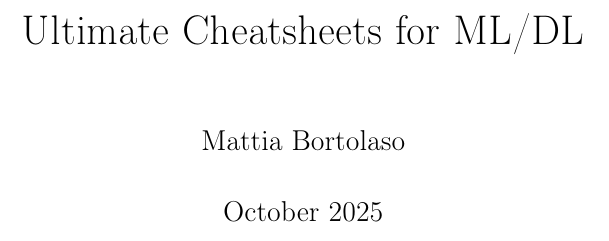
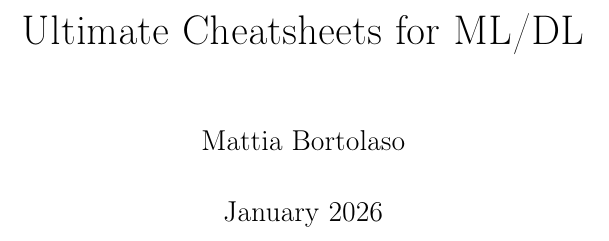
Before and after one commit to Borto71/Ultimate-Cheatsheets-for-ML-DL, a LaTeX thesis (main.tex): part of page 1 of 103, cut so that both start at the same text. Compiled offline with pdfLaTeX.

Commit message:
Add files via upload

```diff
--- a/main.tex
+++ b/main.tex
@@ -22,7 +22,7 @@
 
 \title{Ultimate Cheatsheets for ML/DL}
 \author{Mattia Bortolaso}
-\date{October 2025}
+\date{January 2026}
 \begin{document}
 
 \maketitle
```
Also changed, not shown: 1 other file.
